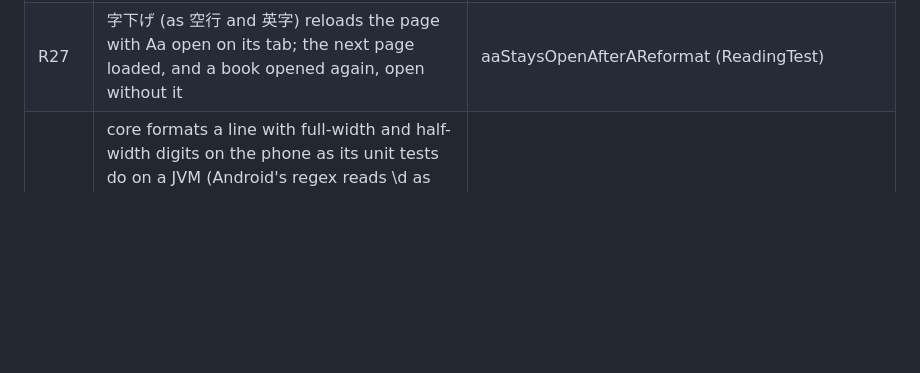
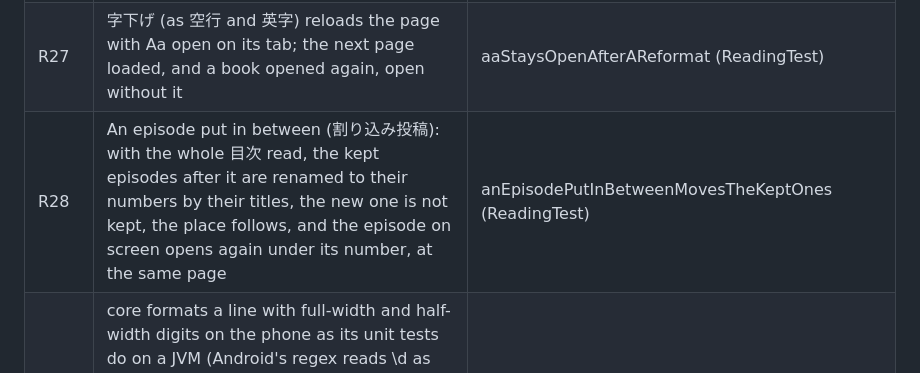
Before and after one commit to Harusame64/tategaki-cho, a Markdown page: docs/e2e.md, the part around the change. Rendered like a GitHub page; blank space fills up the shorter version.

Commit message:
List R28 in docs/e2e.md
Co-Authored-By: Claude Opus 5.5 <noreply@anthropic.com>

```diff
--- a/docs/e2e.md
+++ b/docs/e2e.md
@@ -65,6 +65,7 @@ first episode is the bundled sample) with its episodes kept on the shelf.
 | R25 | From the review of 0.1.6: the episode being read, picked in the 目次, closes it as 閉じる does; the bounce at an end is busy until it settles; a volume key during a swipe does nothing, also after the text is swapped from under it | smallThingsFromTheReview (ReadingTest) |
 | R26 | With 音量キー ページをめくる, a volume key turns the page and is taken from the system; under the bars it is left to the system (the volume), press and release alike | volumeKeysAreTheSystemsUnderTheBars (ReadingTest) |
 | R27 | 字下げ (as 空行 and 英字) reloads the page with Aa open on its tab; the next page loaded, and a book opened again, open without it | aaStaysOpenAfterAReformat (ReadingTest) |
+| R28 | An episode put in between (割り込み投稿): with the whole 目次 read, the kept episodes after it are renamed to their numbers by their titles, the new one is not kept, the place follows, and the episode on screen opens again under its number, at the same page | anEpisodePutInBetweenMovesTheKeptOnes (ReadingTest) |
 | U1 | core formats a line with full-width and half-width digits on the phone as its unit tests do on a JVM (Android's regex reads \d as Unicode; the paths it would change today, fractions and dates, are off by default, so this guards the default path; AsciiClassesTest keeps \d \s \w out of core's patterns) | fullWidthDigitsAreLeftAsOnAJvm (CoreOnDeviceTest) |
 | R19b | A 青空文庫 book's sections are its episodes on the page bar, all kept, named as in its 目次; nothing fetched | aBooksSectionsAreItsEpisodesOnTheSlider (ReadingTest) |
 | G1 | The first book opens under the tap guide; a tap closes it without turning, and it is not shown again | shownOnceAndATapClosesItWithoutTurning (GuideTest) |
```
